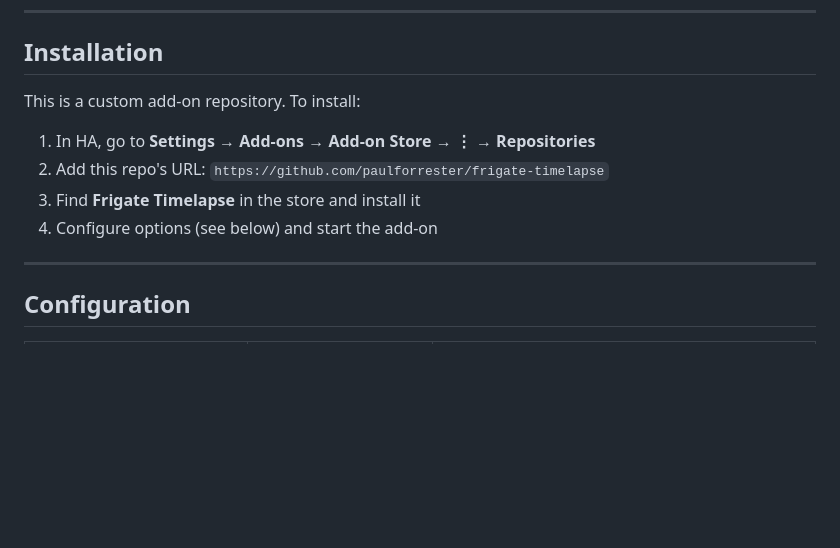
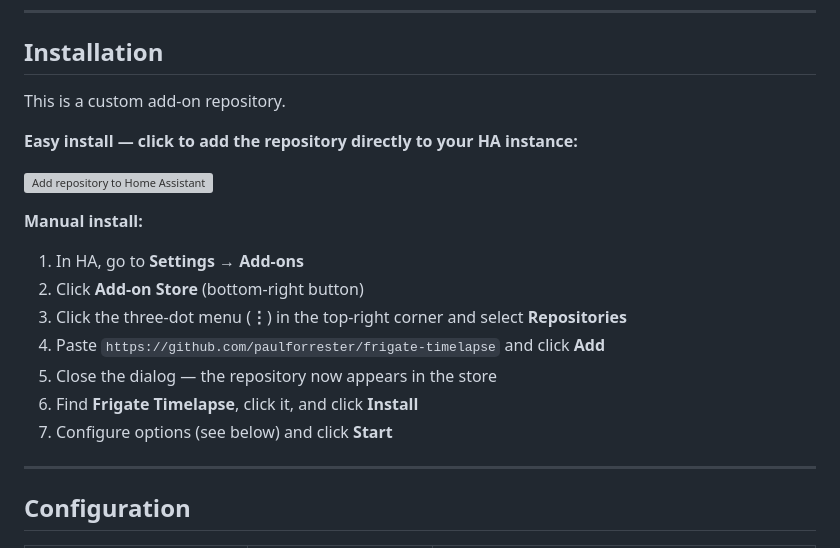
Before and after one commit to paulforrester/frigate-timelapse, a Markdown page: README.md, the part around the change. GitHub-like rendering; blank space fills up the shorter version; grey boxes are pictures that could not be loaded.

Commit message:
docs: update installation instructions for current HA UI
Replace outdated navigation path with current Settings → Add-ons → Add-on
Store flow, and add a My Home Assistant one-click badge as the primary
install method.

Co-Authored-By: Claude Sonnet 4.6 <noreply@anthropic.com>

```diff
--- a/README.md
+++ b/README.md
@@ -30,12 +30,21 @@ Frigate has already written to `/media/frigate/recordings/`.
 
 ## Installation
 
-This is a custom add-on repository. To install:
+This is a custom add-on repository.
 
-1. In HA, go to **Settings → Add-ons → Add-on Store → ⋮ → Repositories**
-2. Add this repo's URL: `https://github.com/paulforrester/frigate-timelapse`
-3. Find **Frigate Timelapse** in the store and install it
-4. Configure options (see below) and start the add-on
+**Easy install — click to add the repository directly to your HA instance:**
+
+[![Add repository to Home Assistant](https://my.home-assistant.io/badges/supervisor_add_addon_repository.svg)](https://my.home-assistant.io/redirect/supervisor_add_addon_repository/?repository_url=https%3A%2F%2Fgithub.com%2Fpaulforrester%2Ffrigate-timelapse)
+
+**Manual install:**
+
+1. In HA, go to **Settings → Add-ons**
+2. Click **Add-on Store** (bottom-right button)
+3. Click the three-dot menu (**⋮**) in the top-right corner and select **Repositories**
+4. Paste `https://github.com/paulforrester/frigate-timelapse` and click **Add**
+5. Close the dialog — the repository now appears in the store
+6. Find **Frigate Timelapse**, click it, and click **Install**
+7. Configure options (see below) and click **Start**
 
 ---
 
```
Also changed, not shown: CLAUDE.md (+5 -2 lines).
